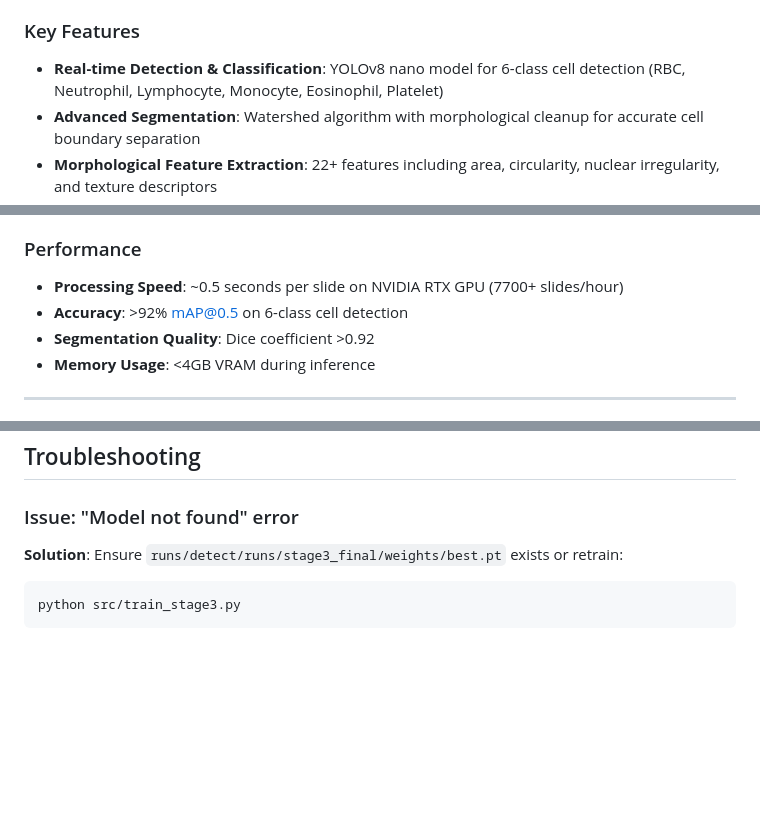
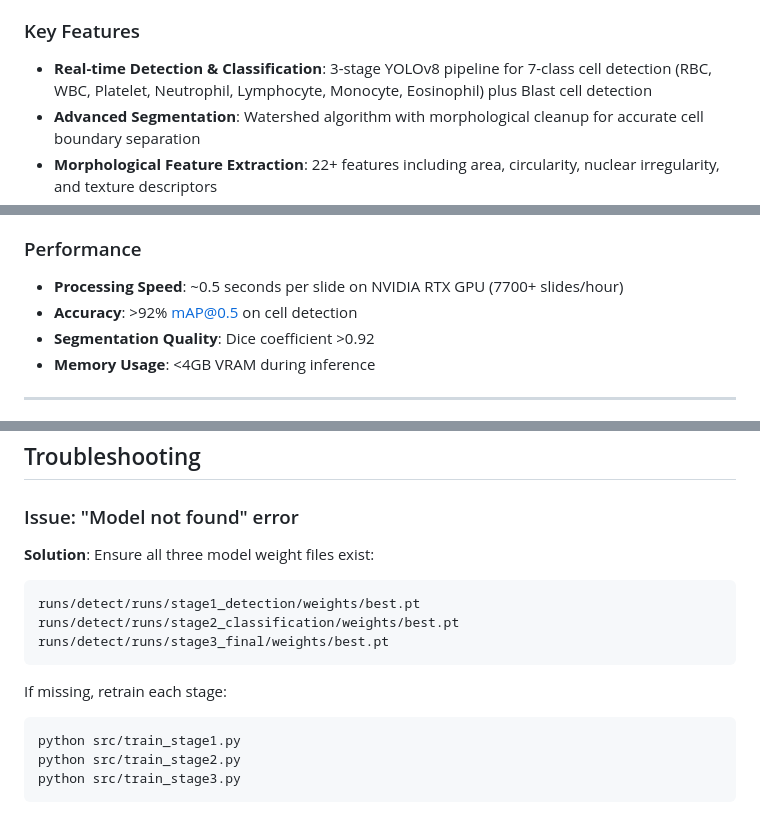
Before and after one commit to Chathzaa/blood-cell-classification, a Markdown page: README.md, 3 parts joined by grey strips. Rendered like a GitHub page; blank space fills up the shorter version.

````diff
--- a/README.md
+++ b/README.md
@@ -10,7 +10,7 @@ This project presents an automated, production-ready system for microscopic bloo
 
 ### Key Features
 
-- **Real-time Detection & Classification**: YOLOv8 nano model for 6-class cell detection (RBC, Neutrophil, Lymphocyte, Monocyte, Eosinophil, Platelet)
+- **Real-time Detection & Classification**: 3-stage YOLOv8 pipeline for 7-class cell detection (RBC, WBC, Platelet, Neutrophil, Lymphocyte, Monocyte, Eosinophil) plus Blast cell detection
 - **Advanced Segmentation**: Watershed algorithm with morphological cleanup for accurate cell boundary separation
 - **Morphological Feature Extraction**: 22+ features including area, circularity, nuclear irregularity, and texture descriptors
 - **Disorder Screening**: Rule-based detection for Acute Lymphoblastic Leukemia (ALL), Anemia, Sickle Cell Disease
@@ -21,7 +21,7 @@ This project presents an automated, production-ready system for microscopic bloo
 ### Performance
 
 - **Processing Speed**: ~0.5 seconds per slide on NVIDIA RTX GPU (7700+ slides/hour)
-- **Accuracy**: >92% mAP@0.5 on 6-class cell detection
+- **Accuracy**: >92% mAP@0.5 on cell detection
 - **Segmentation Quality**: Dice coefficient >0.92
 - **Memory Usage**: <4GB VRAM during inference
 
@@ -451,8 +477,16 @@ This project is developed for academic purposes at the University of Ruhuna. All
 
 ### Issue: "Model not found" error
 
-**Solution**: Ensure `runs/detect/runs/stage3_final/weights/best.pt` exists or retrain:
+**Solution**: Ensure all three model weight files exist:
+```
+runs/detect/runs/stage1_detection/weights/best.pt
+runs/detect/runs/stage2_classification/weights/best.pt
+runs/detect/runs/stage3_final/weights/best.pt
+```
+If missing, retrain each stage:
 ```bash
+python src/train_stage1.py
+python src/train_stage2.py
 python src/train_stage3.py
 ```
 
````
Also changed, not shown: other parts of README.md (+52 -26 lines).
